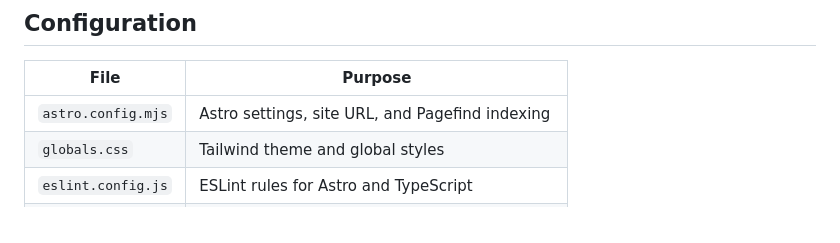
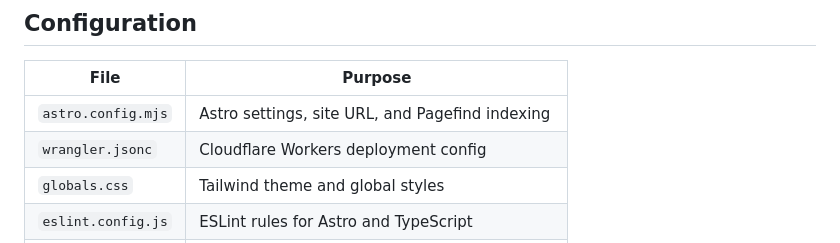
Before and after one commit to Atlas-OS/website, a Markdown page: README.md, the part around the change. Drawn GitHub-style.

Commit message:
docs: add `wrangler.jsonc` entry to README for Cloudflare Workers deployment configuration

```diff
--- a/README.md
+++ b/README.md
@@ -44,6 +44,7 @@ bun install
 | File               | Purpose                                           |
 | ------------------ | ------------------------------------------------- |
 | `astro.config.mjs` | Astro settings, site URL, and Pagefind indexing   |
+| `wrangler.jsonc`   | Cloudflare Workers deployment config             |
 | `globals.css`      | Tailwind theme and global styles                  |
 | `eslint.config.js` | ESLint rules for Astro and TypeScript             |
 | `.editorconfig`    | Editor settings for consistent formatting         |
```
